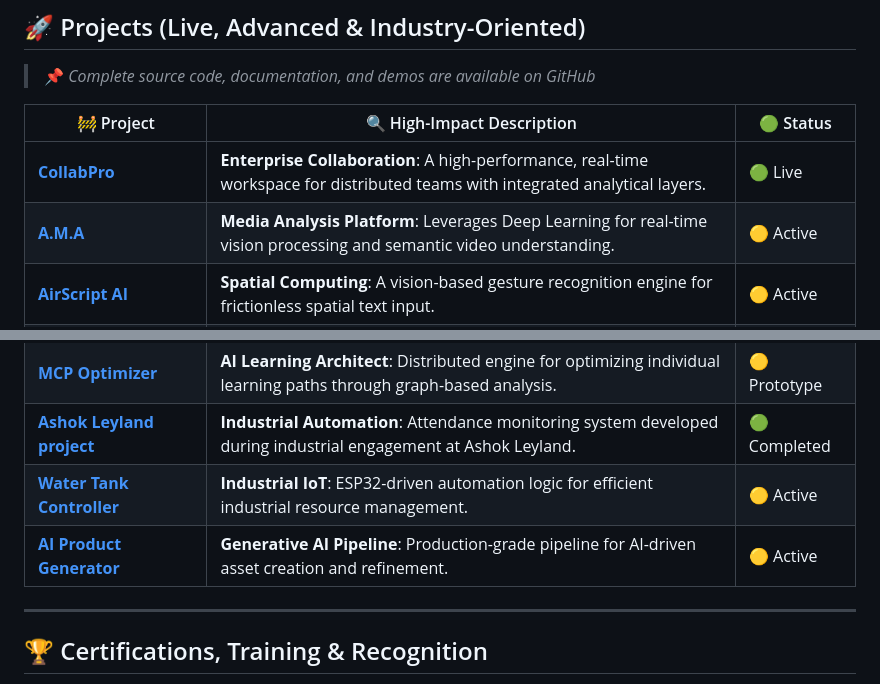
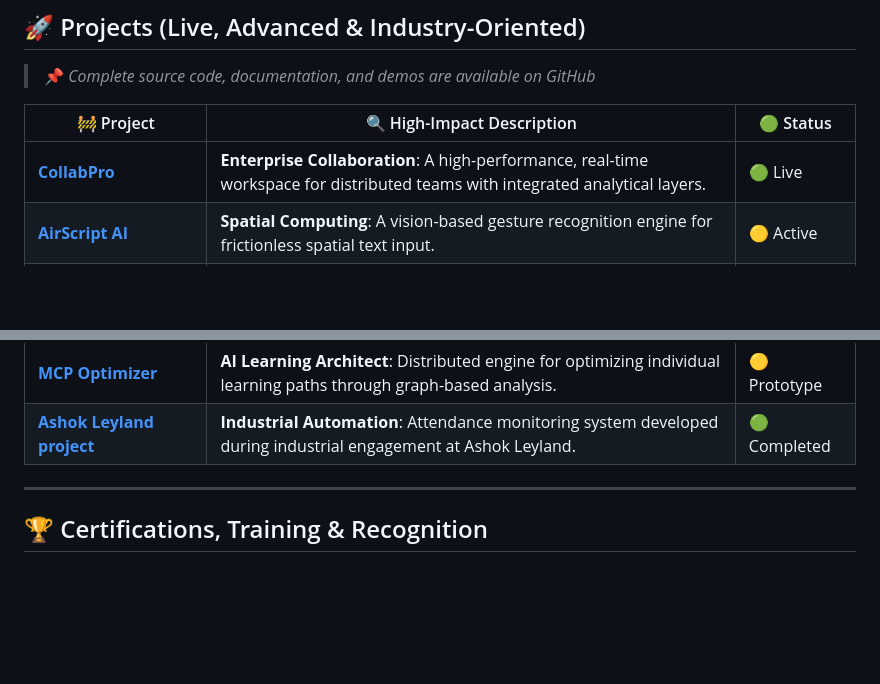
Before and after one commit to Ajaykannagit/Ajaykannagit, a Markdown page: README.md, 2 parts joined by grey strips. Rendered like a GitHub page; blank space fills up the shorter version.

Commit message:
chore: remove fake projects from README to ensure authenticity

```diff
--- a/README.md
+++ b/README.md
@@ -137,7 +137,6 @@ I architect **cloud-native solutions** that are secure by design and scalable by
 | 🚧 Project                   | 🔍 High-Impact Description                          | 🟢 Status    |
 | ---------------------------- | --------------------------------------------------- | ------------ |
 | [**CollabPro**](https://github.com/Ajaykannagit/CollabPro) | **Enterprise Collaboration**: A high-performance, real-time workspace for distributed teams with integrated analytical layers. | 🟢 Live |
-| [**A.M.A**](https://github.com/Ajaykannagit/A.M.A) | **Media Analysis Platform**: Leverages Deep Learning for real-time vision processing and semantic video understanding. | 🟡 Active    |
 | [**AirScript AI**](https://github.com/Ajaykannagit/Air_Write) | **Spatial Computing**: A vision-based gesture recognition engine for frictionless spatial text input. | 🟡 Active    |
 | [**Cognitive-Lock**](https://github.com/Ajaykannagit/CognitiveLock) | **Secure Architecture**: End-to-end encrypted intelligence layer for sensitive data orchestration and storage. | 🟡 Active    |
 | [**Kagi**](https://github.com/Ajaykannagit/password-manager) | **Zero-Trust Vault**: A high-security credential management system built on cryptographic best practices. | 🟢 Live      |
@@ -151,8 +150,6 @@ I architect **cloud-native solutions** that are secure by design and scalable by
 | [**E-Commerce Store**](https://github.com/Ajaykannagit/rajalakshmiwebsite) | **Full-Stack Commerce**: A robust MERN-based commerce engine with secure payment gateways and state management. | 🟡 Active    |
 | [**MCP Optimizer**](https://github.com/Ajaykannagit/mcp-learning-path-demo) | **AI Learning Architect**: Distributed engine for optimizing individual learning paths through graph-based analysis. | 🟡 Prototype |
 | [**Ashok Leyland project**](https://github.com/Ajaykannagit/Ashok_layland_Attence_Monitoring_project) | **Industrial Automation**: Attendance monitoring system developed during industrial engagement at Ashok Leyland. | 🟢 Completed |
-| [**Water Tank Controller**](https://github.com/Ajaykannagit/Water-Tank-Controller) | **Industrial IoT**: ESP32-driven automation logic for efficient industrial resource management. | 🟡 Active |
-| [**AI Product Generator**](https://github.com/Ajaykannagit/AI-Product-Generator) | **Generative AI Pipeline**: Production-grade pipeline for AI-driven asset creation and refinement. | 🟡 Active |
 
 ---
 
```
